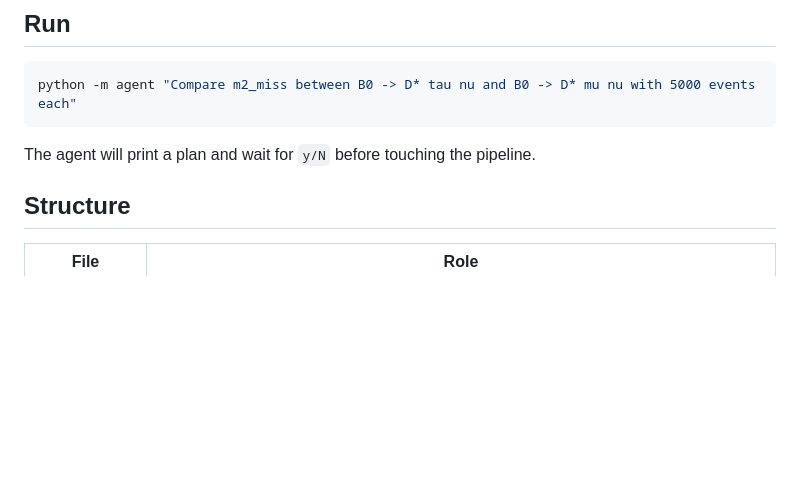
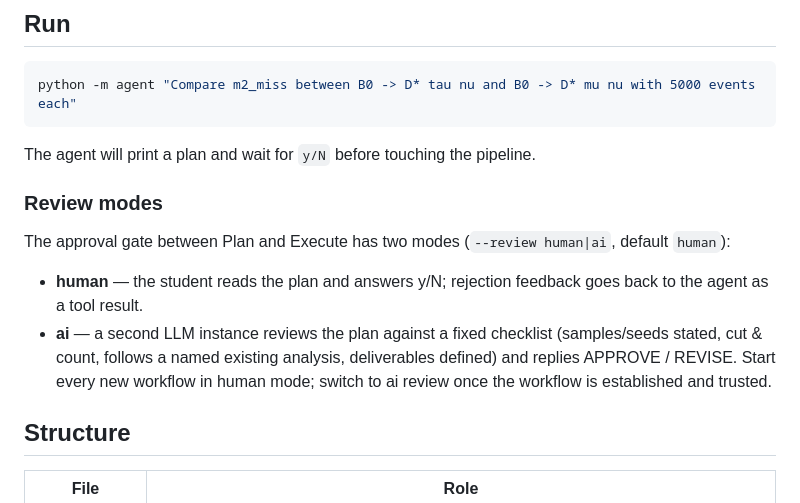
Before and after one commit to sykeisuke/phys_agent, a Markdown page: agent/README.md, the part around the change. GitHub-like rendering; blank space fills up the shorter version.

````diff
--- a/agent/README.md
+++ b/agent/README.md
@@ -20,6 +20,19 @@ python -m agent "Compare m2_miss between B0 -> D* tau nu and B0 -> D* mu nu with
 ```
 
 The agent will print a plan and wait for `y/N` before touching the pipeline.
+
+### Review modes
+
+The approval gate between Plan and Execute has two modes
+(`--review human|ai`, default `human`):
+
+- **human** — the student reads the plan and answers y/N; rejection
+  feedback goes back to the agent as a tool result.
+- **ai** — a second LLM instance reviews the plan against a fixed checklist
+  (samples/seeds stated, cut & count, follows a named existing analysis,
+  deliverables defined) and replies APPROVE / REVISE. Start every new
+  workflow in human mode; switch to ai review once the workflow is
+  established and trusted.
 
 ## Structure
 
````
Also changed, not shown: README.md (+41 -7 lines), docs/figures/fit_m2miss.png (added), 3 other files.
